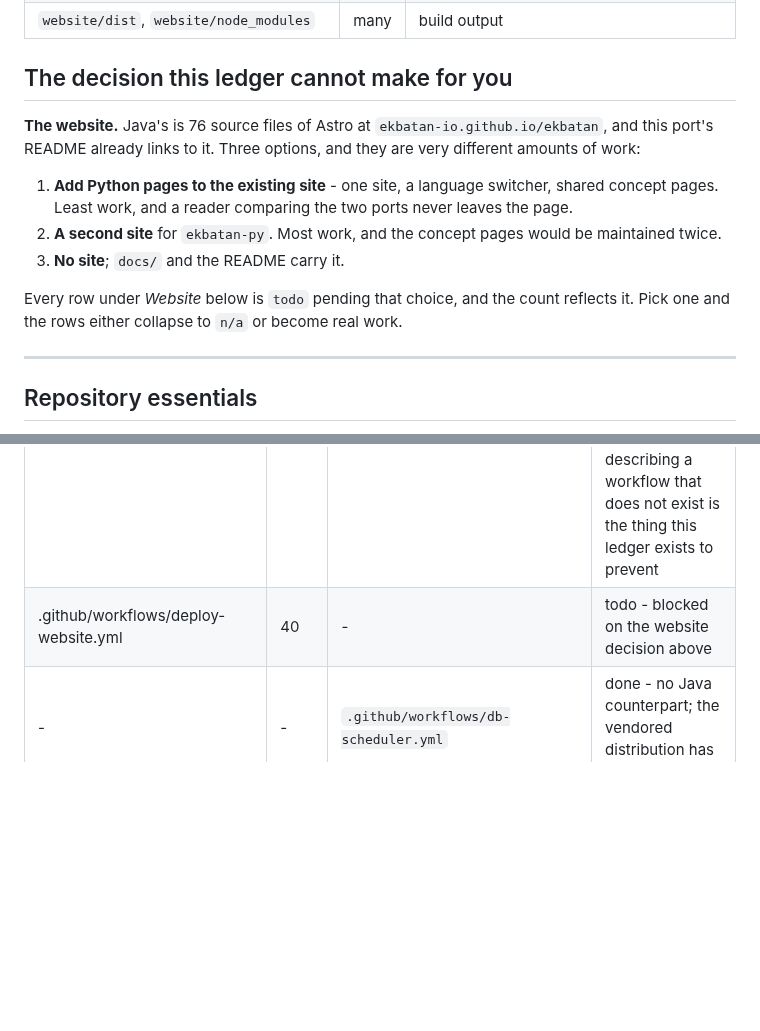
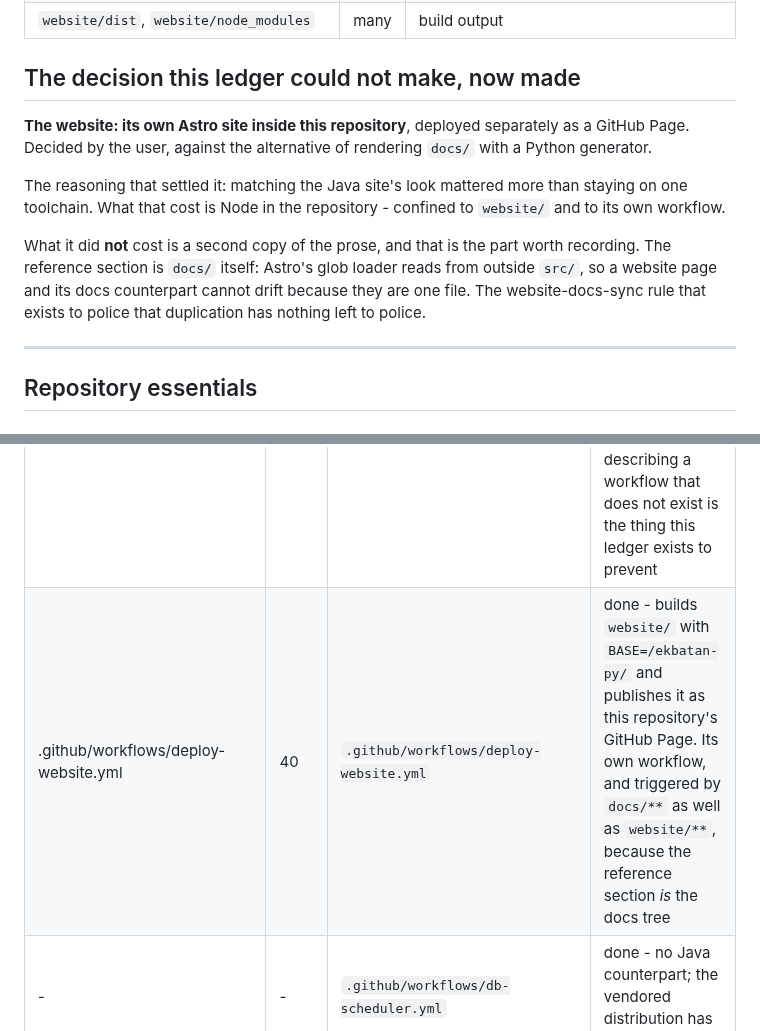
Before and after one commit to ekbatan-io/ekbatan-py, a Markdown page: docs/BEYOND-CODE-LEDGER.md, 2 parts joined by grey strips. Rendered like a GitHub page; blank space fills up the shorter version.

```diff
--- a/docs/BEYOND-CODE-LEDGER.md
+++ b/docs/BEYOND-CODE-LEDGER.md
@@ -26,18 +26,19 @@ Status is one of:
 | `config/` | 1 | Spotless configuration. Ruff's settings live in `pyproject.toml` |
 | `website/dist`, `website/node_modules` | many | build output |
 
-## The decision this ledger cannot make for you
+## The decision this ledger could not make, now made
 
-**The website.** Java's is 76 source files of Astro at `ekbatan-io.github.io/ekbatan`, and this
-port's README already links to it. Three options, and they are very different amounts of work:
+**The website: its own Astro site inside this repository**, deployed separately as a GitHub
+Page. Decided by the user, against the alternative of rendering `docs/` with a Python generator.
 
-1. **Add Python pages to the existing site** - one site, a language switcher, shared concept
-   pages. Least work, and a reader comparing the two ports never leaves the page.
-2. **A second site** for `ekbatan-py`. Most work, and the concept pages would be maintained twice.
-3. **No site**; `docs/` and the README carry it.
+The reasoning that settled it: matching the Java site's look mattered more than staying on one
+toolchain. What that cost is Node in the repository - confined to `website/` and to its own
+workflow.
 
-Every row under *Website* below is `todo` pending that choice, and the count reflects it. Pick
-one and the rows either collapse to `n/a` or become real work.
+What it did **not** cost is a second copy of the prose, and that is the part worth recording.
+The reference section is `docs/` itself: Astro's glob loader reads from outside `src/`, so a
+website page and its docs counterpart cannot drift because they are one file. The
+website-docs-sync rule that exists to police that duplication has nothing left to police.
 
 ---
 
@@ -60,7 +61,7 @@ The smallest set, and the one with a real defect in it.
 | .github/workflows/ci.yml | 180 | `.github/workflows/ci.yml` | done - lint, unit, four dialects, examples, tracing. **Has never run: this repository has no remote** |
 | .github/workflows/heavy-verification.yml | 96 | - | n/a - native-image and the example grid build. Neither has a Python counterpart |
 | .github/workflows/release.yml | 110 | `.github/workflows/release.yml` | done - verify, build, smoke, publish, release. `uv publish --trusted-publishing always`, so no secret exists to leak. Written with RELEASE.md rather than an iteration later, because a procedure describing a workflow that does not exist is the thing this ledger exists to prevent |
-| .github/workflows/deploy-website.yml | 40 | - | todo - blocked on the website decision above |
+| .github/workflows/deploy-website.yml | 40 | `.github/workflows/deploy-website.yml` | done - builds `website/` with `BASE=/ekbatan-py/` and publishes it as this repository's GitHub Page. Its own workflow, and triggered by `docs/**` as well as `website/**`, because the reference section *is* the docs tree |
 | - | - | `.github/workflows/db-scheduler.yml` | done - no Java counterpart; the vendored distribution has its own suite |
 
 ## Documentation - the concepts
```
Also changed, not shown: other parts of docs/BEYOND-CODE-LEDGER.md (+9 -6 lines), website/README.md (+3 -3 lines).
